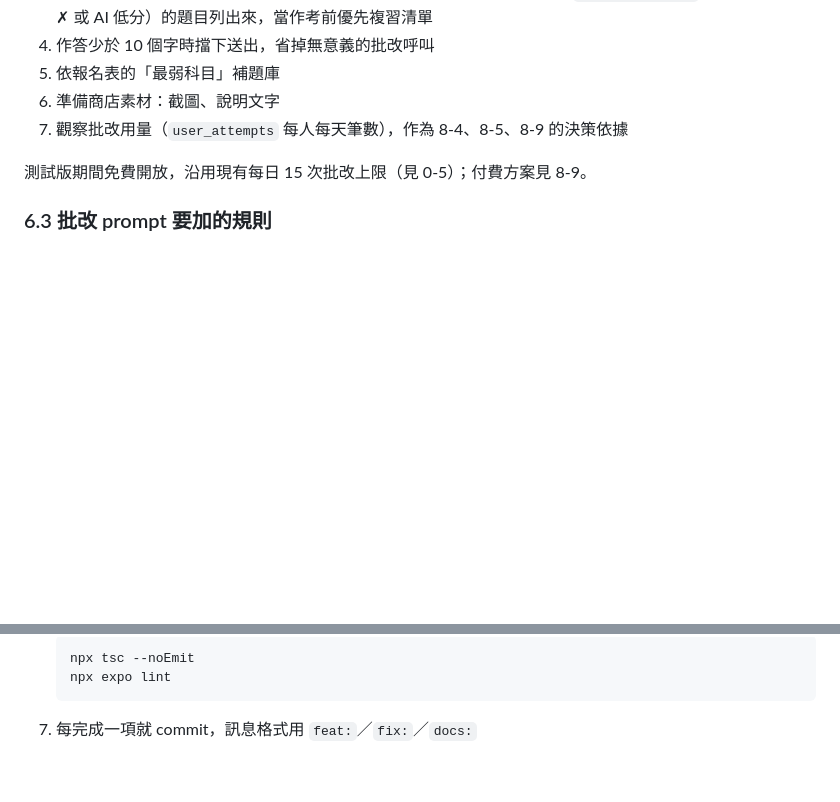
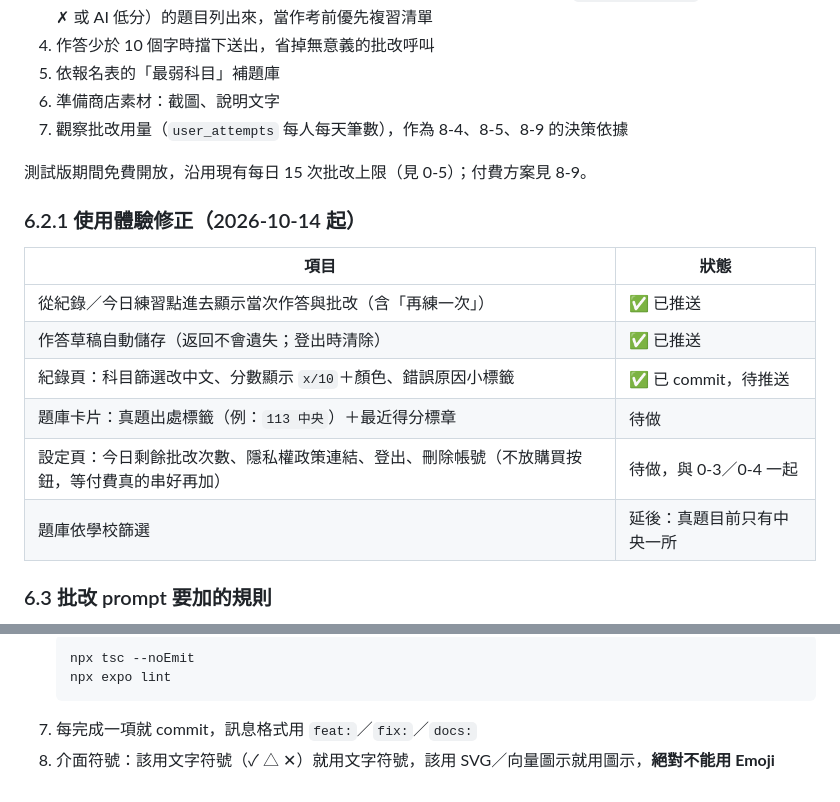
Before and after one commit to hakuhaku24/mis_quizzing, a Markdown page: CURRENT_STATUS.md, 2 parts joined by grey strips. Drawn GitHub-style; blank space fills up the shorter version.

Commit message:
docs: track UX fixes and record the no-emoji symbol rule
Co-Authored-By: Claude Opus 5.5 <noreply@anthropic.com>

````diff
--- a/CURRENT_STATUS.md
+++ b/CURRENT_STATUS.md
@@ -134,6 +134,17 @@ mis-grad-exam-coach/
 
 測試版期間免費開放，沿用現有每日 15 次批改上限（見 0-5）；付費方案見 8-9。
 
+### 6.2.1 使用體驗修正（2026-10-14 起）
+
+| 項目 | 狀態 |
+|---|---|
+| 從紀錄／今日練習點進去顯示當次作答與批改（含「再練一次」） | ✅ 已推送 |
+| 作答草稿自動儲存（返回不會遺失；登出時清除） | ✅ 已推送 |
+| 紀錄頁：科目篩選改中文、分數顯示 `x/10`＋顏色、錯誤原因小標籤 | ✅ 已 commit，待推送 |
+| 題庫卡片：真題出處標籤（例：`113 中央`）＋最近得分標章 | 待做 |
+| 設定頁：今日剩餘批改次數、隱私權政策連結、登出、刪除帳號（不放購買按鈕，等付費真的串好再加） | 待做，與 0-3／0-4 一起 |
+| 題庫依學校篩選 | 延後：真題目前只有中央一所 |
+
 ### 6.3 批改 prompt 要加的規則
 
 已觀察到的問題（2026-10-14，鏈結串列反轉那題）：學生第一步就把 `head->next` 設成 nil，照這個順序做會斷鏈；另外還寫了「釋放尾端 nil 的空間」這個錯誤觀念。AI 只列成「漏掉的得分點」，沒有列進「寫錯的地方」。
@@ -196,3 +207,4 @@ mis-grad-exam-coach/
    npx expo lint
    ```
 7. 每完成一項就 commit，訊息格式用 `feat:`／`fix:`／`docs:`
+8. 介面符號：該用文字符號（✓ △ ✕）就用文字符號，該用 SVG／向量圖示就用圖示，**絕對不能用 Emoji**
````
